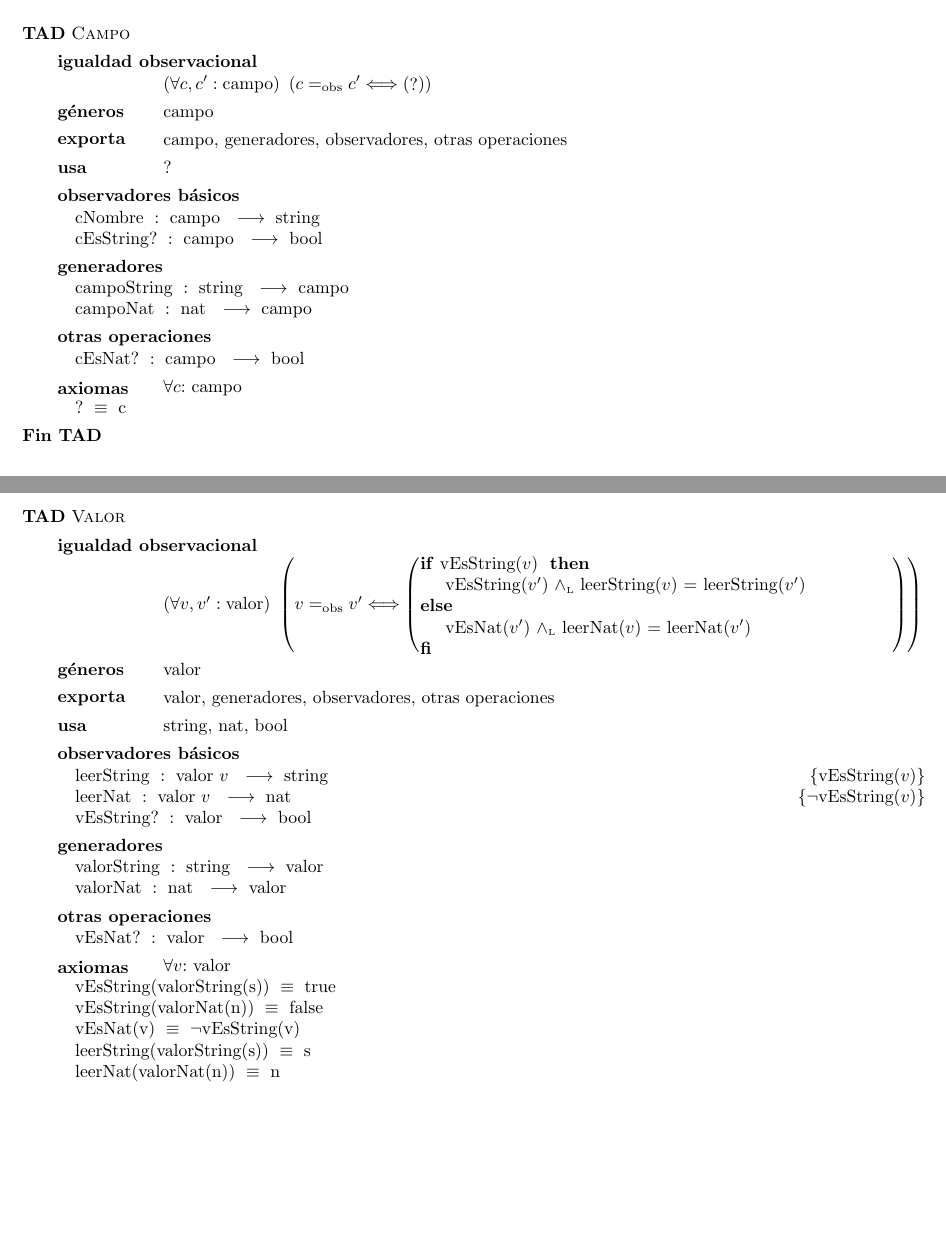
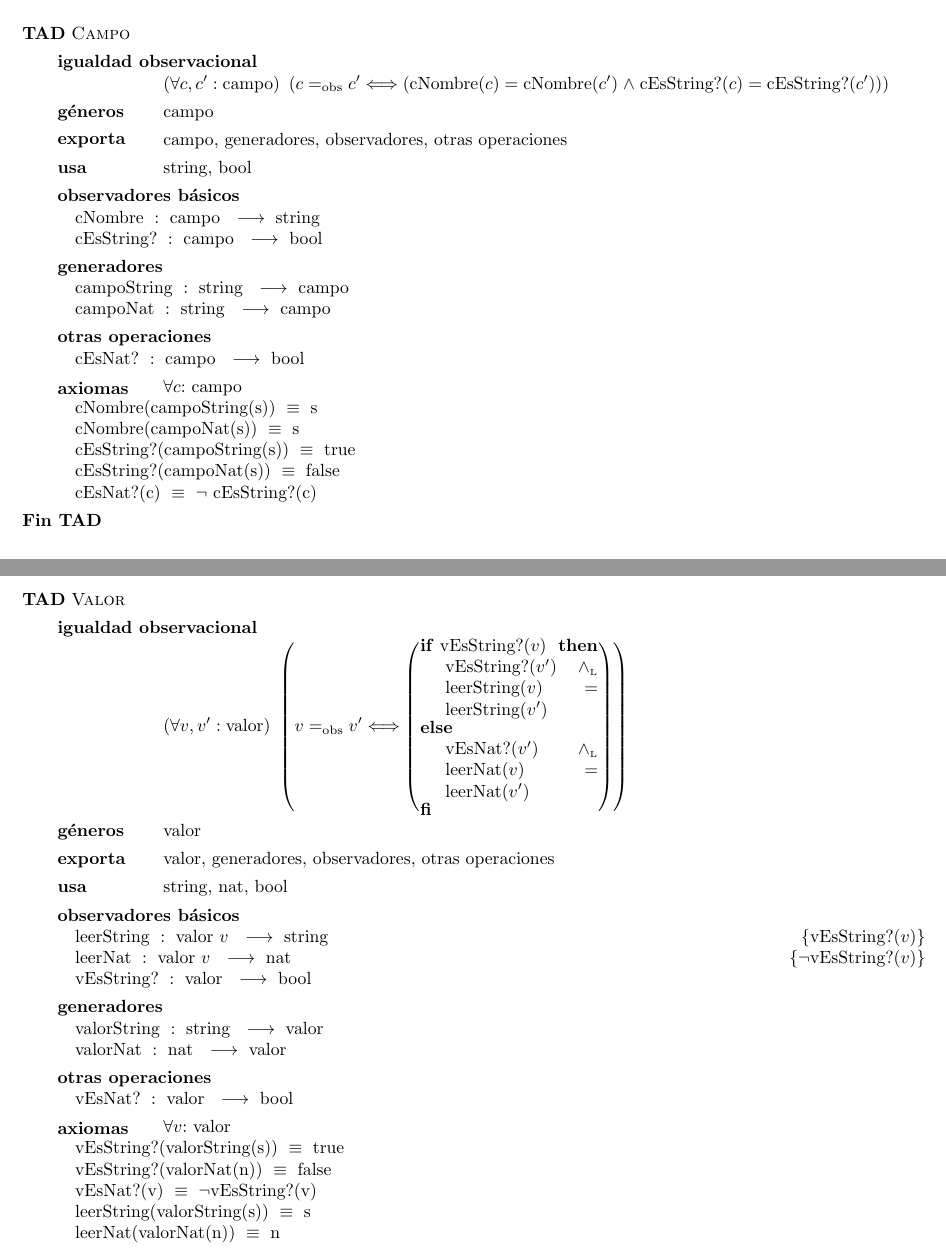
Before and after one commit to ABorgna/algo2, a LaTeX document (tp1/tp1.tex, which reads tp1/tads/campo.tex, tp1/tads/valor.tex): two parts of pages 3 and 5 of 5, joined at a grey line, cut so that both start at the same text, the shorter picture padded with empty space. Compiled offline with pdfLaTeX.

Commit message:
detalles en valor y tad de campo

```diff
--- a/tp1/tads/campo.tex
+++ b/tp1/tads/campo.tex
@@ -1,11 +1,12 @@
 \section{TAD \tadNombre{Campo}}
 
 \begin{tad}{\tadNombre{Campo}}
-\tadIgualdadObservacional{c}{c'}{campo}{?}
+    \tadIgualdadObservacional{c}{c'}{campo}{cNombre($c$) = cNombre($c'$) %
+    $\land$ cEsString?($c$) = cEsString?($c'$)}
 
 \tadGeneros{campo}
 \tadExporta{campo, generadores, observadores, otras operaciones}
-\tadUsa{?}
+\tadUsa{string, bool}
 
 \tadObservadores
 \tadOperacion{cNombre}{campo}{string}{}
@@ -13,12 +14,16 @@
 
 \tadGeneradores
 \tadOperacion{campoString}{string}{campo}{}
-\tadOperacion{campoNat}{nat}{campo}{}
+\tadOperacion{campoNat}{string}{campo}{}
 
 \tadOtrasOperaciones
 \tadOperacion{cEsNat?}{campo}{bool}{}
 
 \tadAxiomas[\paratodo{campo}{c}]
-\tadAxioma{?}{c}
+\tadAxioma{cNombre(campoString(s))}{s}
+\tadAxioma{cNombre(campoNat(s))}{s}
+\tadAxioma{cEsString?(campoString(s))}{true}
+\tadAxioma{cEsString?(campoNat(s))}{false}
+\tadAxioma{cEsNat?(c)}{$\neg$ cEsString?(c)}
 
 \end{tad}
--- a/tp1/tads/valor.tex
+++ b/tp1/tads/valor.tex
@@ -2,10 +2,10 @@
 
 \begin{tad}{\tadNombre{Valor}}
 \tadIgualdadObservacional{v}{v'}{valor}{%
-    \IF vEsString($v$) THEN%
-        vEsString($v'$) $\yluego$ leerString($v$) = leerString($v'$)%
+    \IF vEsString?($v$) THEN%
+        vEsString?($v'$) $\yluego$ leerString($v$) = leerString($v'$)%
     ELSE%
-        vEsNat($v'$) $\yluego$ leerNat($v$) = leerNat($v'$)%
+        vEsNat?($v'$) $\yluego$ leerNat($v$) = leerNat($v'$)%
     FI%
 }
 
@@ -15,8 +15,8 @@
 \tadUsa{string, nat, bool}
 
 \tadObservadores
-\tadOperacion{leerString}{valor\ $v$}{string}{vEsString($v$)}
-\tadOperacion{leerNat}{valor\ $v$}{nat}{$\neg$vEsString($v$)}
+\tadOperacion{leerString}{valor\ $v$}{string}{vEsString?($v$)}
+\tadOperacion{leerNat}{valor\ $v$}{nat}{$\neg$vEsString?($v$)}
 \tadOperacion{vEsString?}{valor}{bool}{}
 
 \tadGeneradores
@@ -27,9 +27,9 @@
 \tadOperacion{vEsNat?}{valor}{bool}{}
 
 \tadAxiomas[\paratodo{valor}{v}]
-\tadAxioma{vEsString(valorString(s))}{true}
-\tadAxioma{vEsString(valorNat(n))}{false}
-\tadAxioma{vEsNat(v)}{$\neg$vEsString(v)}
+\tadAxioma{vEsString?(valorString(s))}{true}
+\tadAxioma{vEsString?(valorNat(n))}{false}
+\tadAxioma{vEsNat?(v)}{$\neg$vEsString?(v)}
 \tadAxioma{leerString(valorString(s))}{s}
 \tadAxioma{leerNat(valorNat(n))}{n}
 
```
